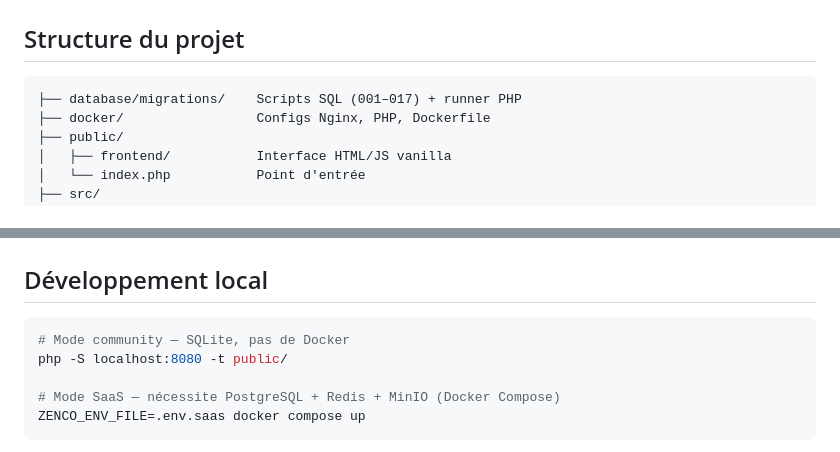
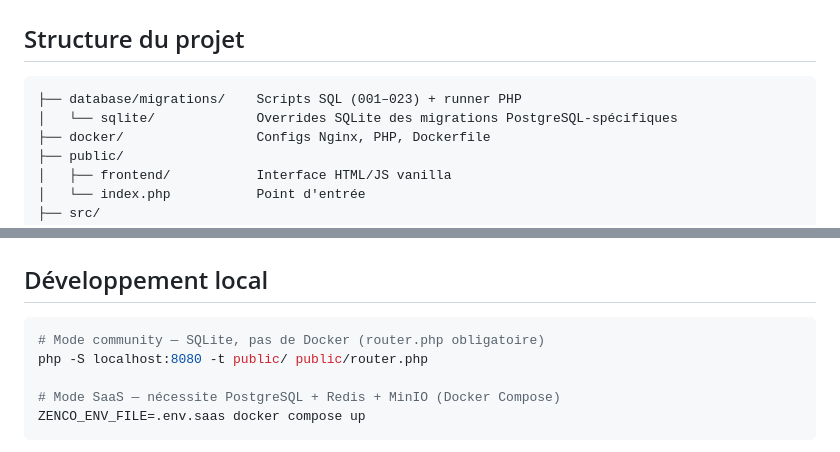
Before and after one commit to frenchtux/ZenCoParent, a Markdown page: README.md, 2 parts joined by grey strips. GitHub-like rendering.

````diff
--- a/README.md
+++ b/README.md
@@ -227,7 +278,8 @@ Les migrations exécutées sont tracées dans la table `migrations`.
 ## Structure du projet
 
 ```
-├── database/migrations/    Scripts SQL (001–017) + runner PHP
+├── database/migrations/    Scripts SQL (001–023) + runner PHP
+│   └── sqlite/             Overrides SQLite des migrations PostgreSQL-spécifiques
 ├── docker/                 Configs Nginx, PHP, Dockerfile
 ├── public/
 │   ├── frontend/           Interface HTML/JS vanilla
@@ -261,8 +313,8 @@ Les modules peuvent être activés/désactivés individuellement par famille dep
 ## Développement local
 
 ```bash
-# Mode community — SQLite, pas de Docker
-php -S localhost:8080 -t public/
+# Mode community — SQLite, pas de Docker (router.php obligatoire)
+php -S localhost:8080 -t public/ public/router.php
 
 # Mode SaaS — nécessite PostgreSQL + Redis + MinIO (Docker Compose)
 ZENCO_ENV_FILE=.env.saas docker compose up
````
Also changed, not shown: other parts of README.md (+67 -16 lines), install.md (+44 -12 lines).
